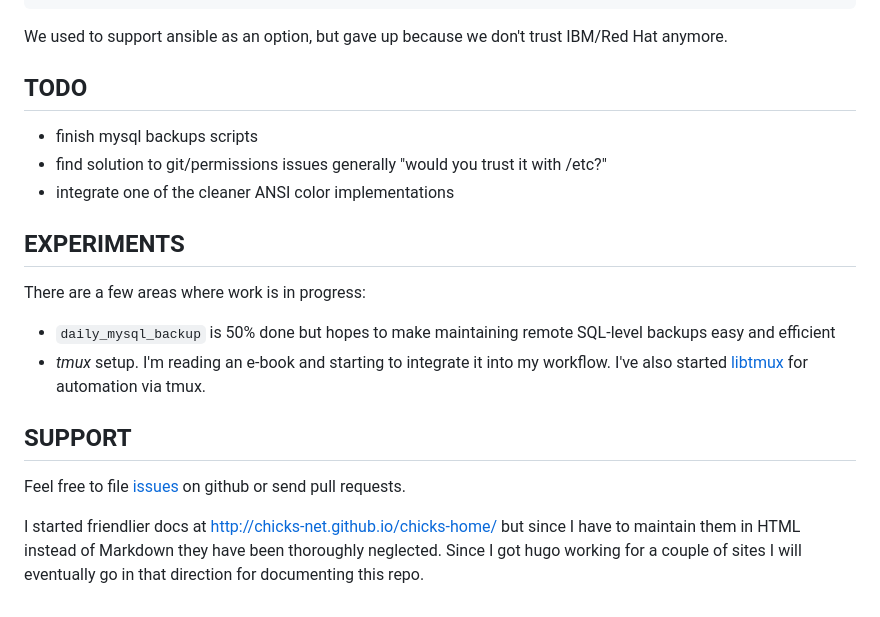
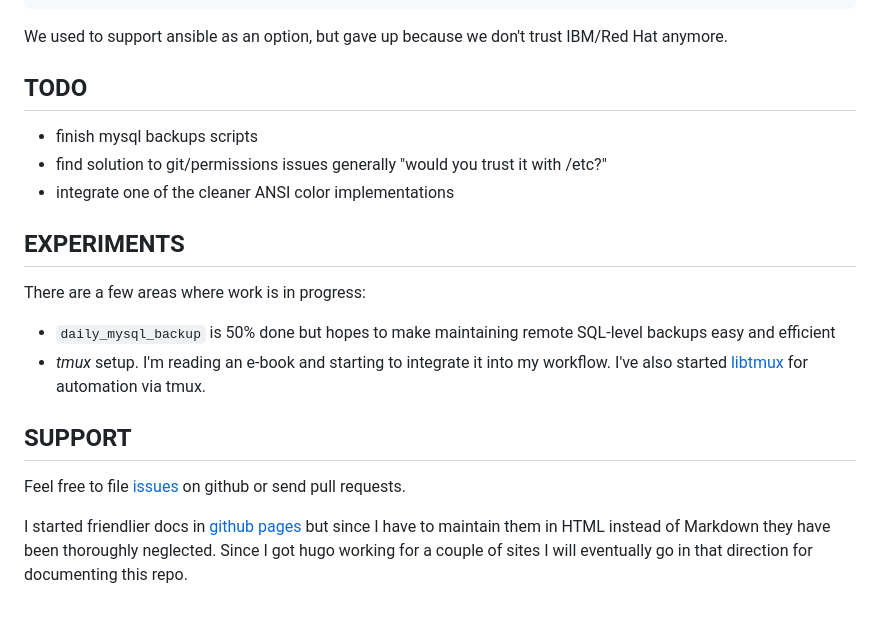
Before and after one commit to chicks-net/chicks-home, a Markdown page: README.md, the part around one of its changes. Drawn GitHub-style.

Commit message:
clean up a few gripes in README

```diff
--- a/README.md
+++ b/README.md
@@ -99,29 +94,26 @@ mkdir Documents Desktop tmp Mail Documents/git
 
 We used to support ansible as an option, but gave up because we don't trust IBM/Red Hat anymore.
 
-TODO
-----
+## TODO
 
-* finish mysql backups scripts
-* find solution to git/permissions issues generally "would you trust it with /etc?"
-* integrate one of the cleaner ANSI color implementations
+- finish mysql backups scripts
+- find solution to git/permissions issues generally "would you trust it with /etc?"
+- integrate one of the cleaner ANSI color implementations
 
 
-EXPERIMENTS
------------
+## EXPERIMENTS
 
 There are a few areas where work is in progress:
 
-* `daily_mysql_backup` is 50% done but hopes to make maintaining remote SQL-level backups easy and efficient
-* *tmux* setup.  I'm reading an e-book and starting to integrate it into my workflow.  I've also started [libtmux](https://github.com/chicks-net/libtmux) for automation via tmux.
+- `daily_mysql_backup` is 50% done but hopes to make maintaining remote SQL-level backups easy and efficient
+- *tmux* setup.  I'm reading an e-book and starting to integrate it into my workflow.  I've also started [libtmux](https://github.com/chicks-net/libtmux) for automation via tmux.
 
-SUPPORT
--------
+## SUPPORT
 
 Feel free to file [issues](https://github.com/chicks-net/chicks-home/issues) on
 github or send pull requests.
 
-I started friendlier docs at http://chicks-net.github.io/chicks-home/ but
-since I have to maintain them in HTML instead of Markdown they have been
-thoroughly neglected.  Since I got hugo working for a couple of sites I
-will eventually go in that direction for documenting this repo.
+I started friendlier docs in [github pages](http://chicks-net.github.io/chicks-home/)
+but since I have to maintain them in HTML instead of Markdown they have been
+thoroughly neglected.  Since I got hugo working for a couple of sites I will
+eventually go in that direction for documenting this repo.
```
Also changed, not shown: other parts of README.md (+8 -13 lines).
